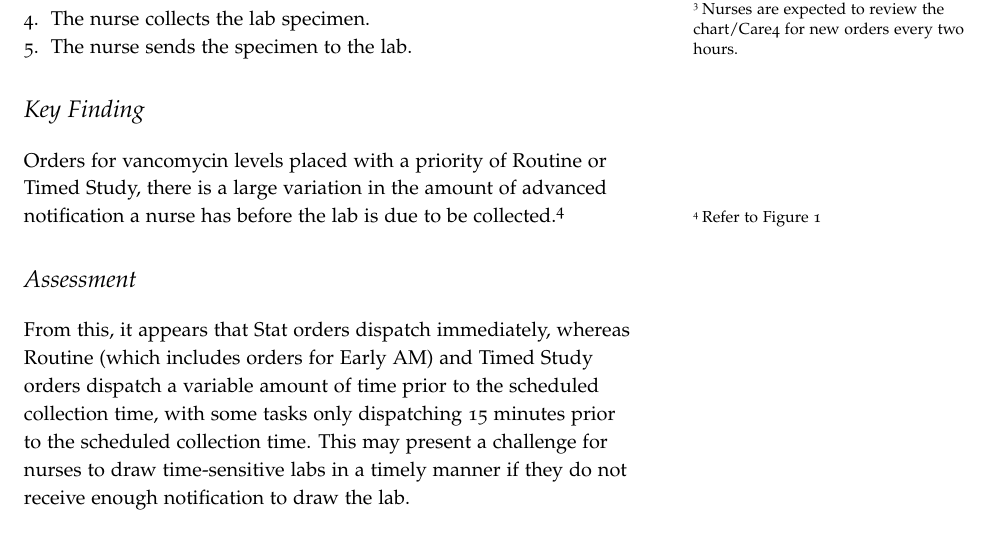
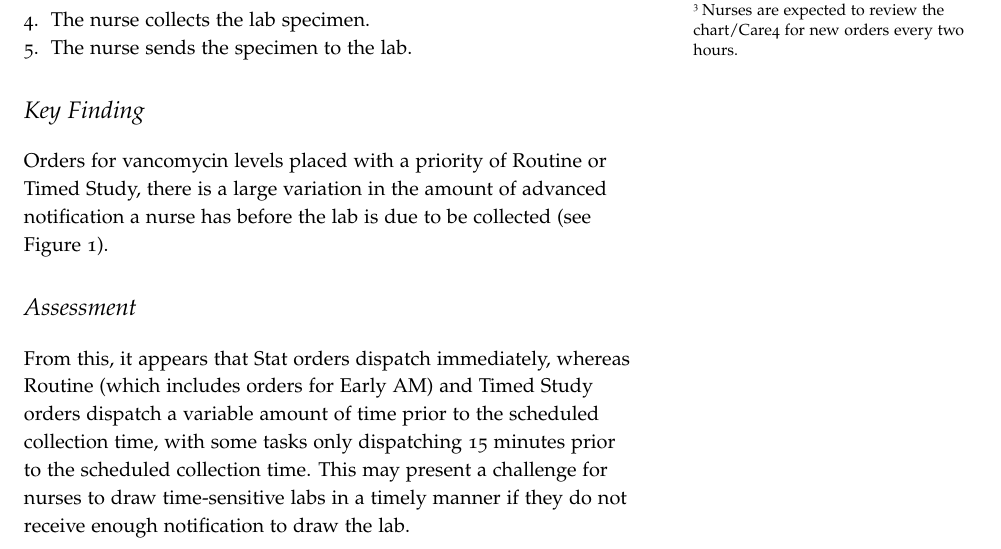
Before and after one commit to bgulbis/CSE_Vancomycin, an R Markdown document (report/dispatch_time_analysis_karen_james.Rmd): part of page 1 of 2, cut so that both start at the same text. The pictures show the output file report/dispatch_time_analysis_karen_james.pdf that the author committed with the source.

Commit message:
update fig 1 reference

````diff
--- a/report/dispatch_time_analysis_karen_james.Rmd
+++ b/report/dispatch_time_analysis_karen_james.Rmd
@@ -78,7 +78,7 @@ Inappropriately drawn levels lead to inaccurate dosing and treatment decisions,
 
 # Key Finding
 
-Orders for vancomycin levels placed with a priority of Routine or Timed Study, there is a large variation in the amount of advanced notification a nurse has before the lab is due to be collected.^[Refer to Figure 1]
+Orders for vancomycin levels placed with a priority of Routine or Timed Study, there is a large variation in the amount of advanced notification a nurse has before the lab is due to be collected (see Figure 1).
 
 ```{r, fig.cap="Distribution of time from task dispatch to scheduled collection by order priority. Most Timed Study orders are dispatching at either 45, 75, 105, or 135 minutes prior to the scheduled collection time, as indicated by the taller bars."}
 ggplot(data_orders, aes(x = dispatch_detail_diff)) +
````
Also changed, not shown: report/dispatch_time_analysis_karen_james.pdf.
